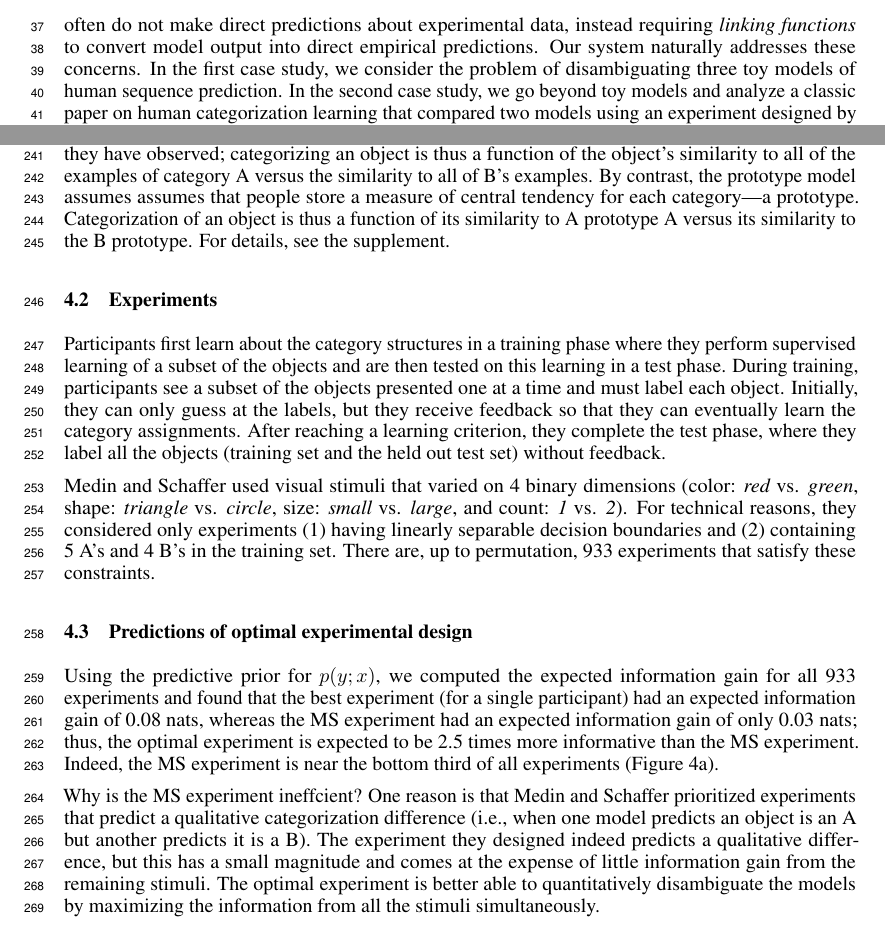
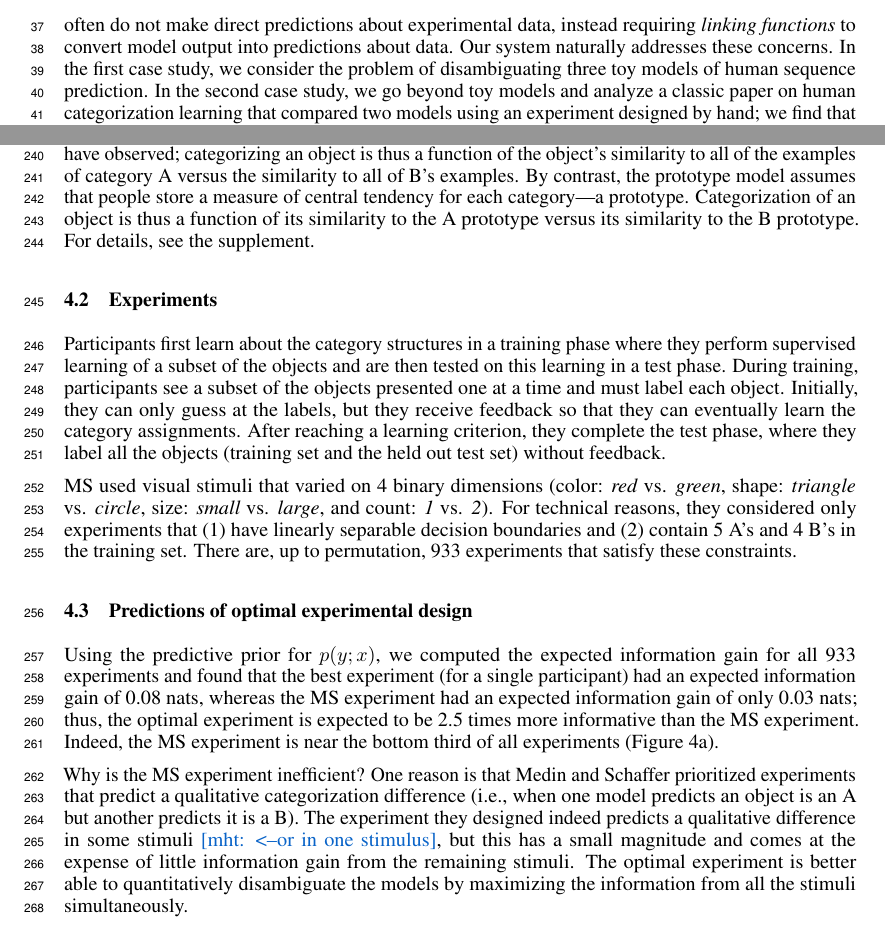
Before and after one commit to mhtess/oed, a LaTeX paper (writing/nips2016/oed_nips_2016.tex): two parts of pages 2 and 7 of 9, joined at a grey line, cut so that both start at the same text. Compiled offline with pdfLaTeX.

Commit message:
oed_nips_2016.tex

```diff
--- a/writing/nips2016/oed_nips_2016.tex
+++ b/writing/nips2016/oed_nips_2016.tex
@@ -184,7 +184,7 @@ This is only possible with a common formalism for specifying hypotheses and expe
 This is a crucial step in making a practical OED system: once you use a PPL to formalize your hypotheses, OED for free.
 
 We first describe our framework in general terms and then apply it in two case studies from cognitive psychology.
-Psychology experiments have certain challenging features: human participants give noisy responses, experimental results are sensitive to the size of one's sample, and computational models often do not make direct predictions about experimental data, instead requiring \emph{linking functions} to convert model output into direct empirical predictions.
+Psychology experiments have certain challenging features: human participants give noisy responses, experimental results are sensitive to the size of one's sample, and computational models often do not make direct predictions about experimental data, instead requiring \emph{linking functions} to convert model output into predictions about data.
 Our system naturally addresses these concerns.
 In the first case study, we consider the problem of disambiguating three toy models of human sequence prediction.
 In the second case study, we go beyond toy models and analyze a classic paper on human categorization learning that compared two models using an experiment designed by hand; we find that OED discovers experiments that are more effective in an information-theoretic sense.
@@ -465,8 +465,8 @@ Using our OED framework, we find that there are many superior experiments that M
 
 Both the exemplar and prototypes model are classifiers that map inputs (objects represented as a vector of Boolean features) to a probability distribution on the categorization response (a label: A or B).
 The exemplar model assumes people store information about every instance of the category they have observed; categorizing an object is thus a function of the object's similarity to all of the examples of category A versus the similarity to all of B's examples.
-By contrast, the prototype model assumes assumes that people store a measure of central tendency for each category---a prototype.
-Categorization of an object is thus a function of its similarity to A prototype  A versus its similarity to the B prototype.
+By contrast, the prototype model assumes that people store a measure of central tendency for each category---a prototype.
+Categorization of an object is thus a function of its similarity to the A prototype versus its similarity to the B prototype.
 For details, see the supplement.
 
 \subsection{Experiments}
@@ -476,8 +476,8 @@ During training, participants see a subset of the objects presented one at a tim
 Initially, they can only guess at the labels, but they receive feedback so that they can eventually learn the category assignments.
 After reaching a learning criterion, they complete the test phase, where they label all the objects (training set and the held out test set) without feedback.
 
-Medin and Schaffer used visual stimuli that varied on 4 binary dimensions (color: \emph{red} vs. \emph{green}, shape: \emph{triangle} vs. \emph{circle}, size: \emph{small} vs. \emph{large}, and count: \emph{1} vs. \emph{2}).
-For technical reasons, they considered only experiments (1) having linearly separable decision boundaries and (2) containing 5 A's and 4 B's in the training set.
+MS used visual stimuli that varied on 4 binary dimensions (color: \emph{red} vs. \emph{green}, shape: \emph{triangle} vs. \emph{circle}, size: \emph{small} vs. \emph{large}, and count: \emph{1} vs. \emph{2}).
+For technical reasons, they considered only experiments that (1) have linearly separable decision boundaries and (2) contain 5 A's and 4 B's in the training set.
 There are, up to permutation, 933 experiments that satisfy these constraints.
 
 \subsection{Predictions of optimal experimental design}
@@ -485,9 +485,9 @@ There are, up to permutation, 933 experiments that satisfy these constraints.
 Using the predictive prior for $p(y; x)$, we computed the expected information gain for all 933 experiments and found that the best experiment (for a single participant) had an expected information gain of 0.08 nats, whereas the MS experiment had an expected information gain of only 0.03 nats; thus, the optimal experiment is expected to be 2.5 times more informative than the MS experiment.
 Indeed, the MS experiment is near the bottom third of all experiments (Figure~\ref{fig:dist}a).
 
-Why is the MS experiment ineffcient?
+Why is the MS experiment inefficient?
 One reason is that Medin and Schaffer prioritized experiments that predict a qualitative categorization difference (i.e., when one model predicts an object is an A  but another predicts it is a B).
-The experiment they designed indeed predicts a qualitative difference, but this has a small magnitude and comes at the expense of little information gain from the remaining stimuli.
+The experiment they designed indeed predicts a qualitative difference in some stimuli \mht{<--or in one stimulus}, but this has a small magnitude and comes at the expense of little information gain from the remaining stimuli.
 The optimal experiment is better able to quantitatively disambiguate the models by maximizing the information from all the stimuli simultaneously.
 
 \begin{figure}[t]
```
